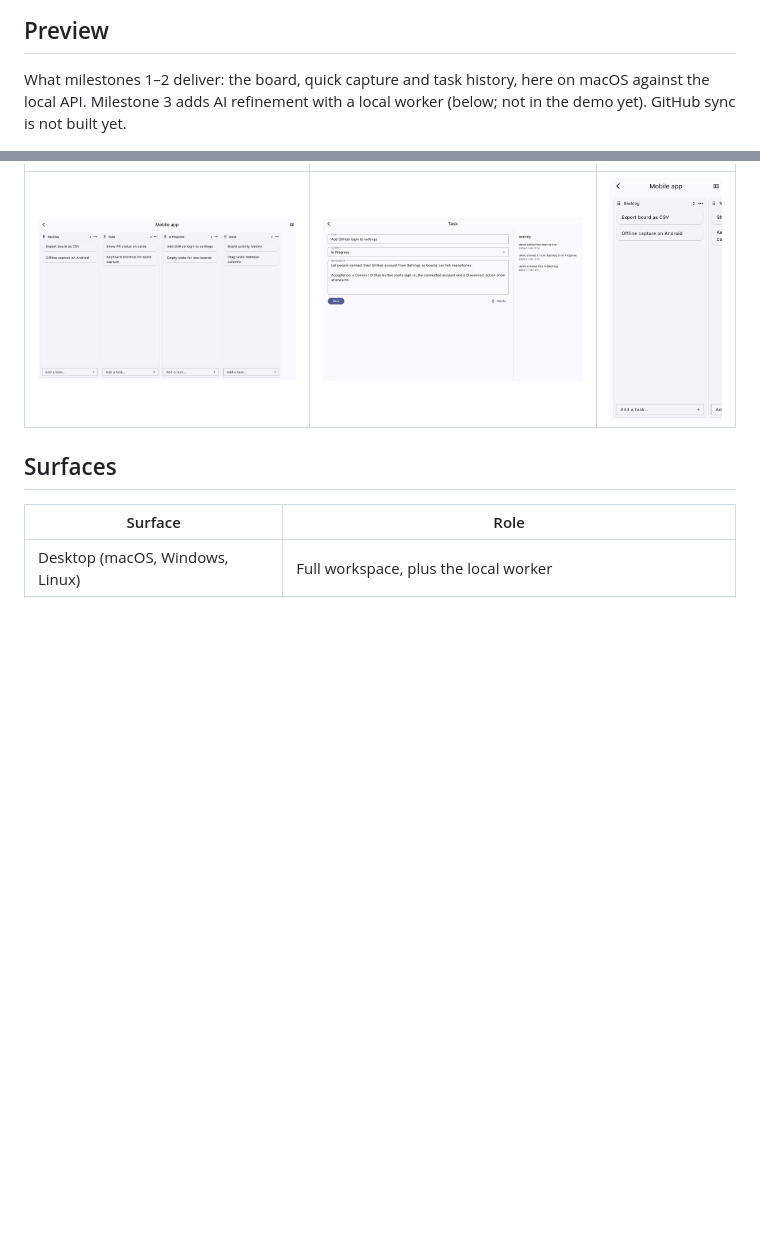
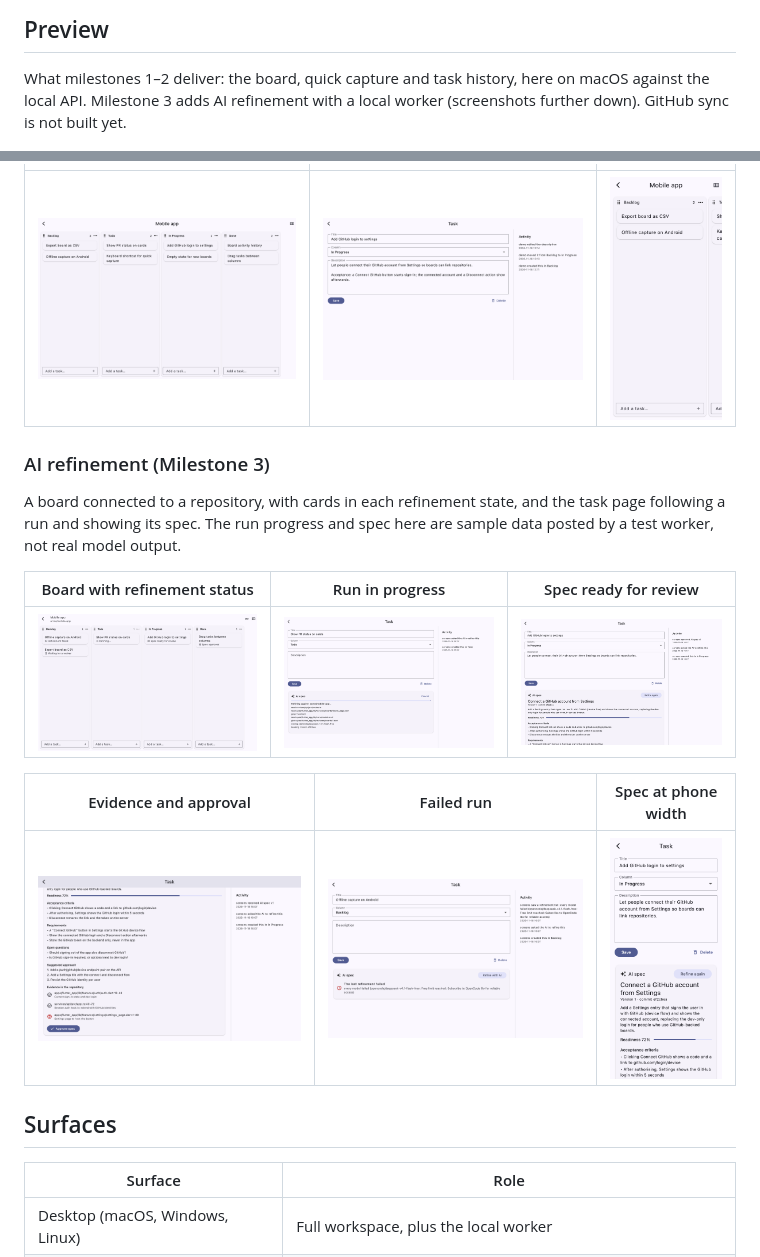
Before and after one commit to chengboonrong/ai-kanban, a Markdown page: README.md, 2 parts joined by grey strips. Rendered like a GitHub page; pictures changed too: docs/media/refine-board.png (added), docs/media/refine-evidence.png (added), docs/media/refine-failed.png (added); blank space fills up the shorter version.

Commit message:
README: screenshots of AI refinement
Board with each refinement state, a run in progress, a spec ready for review
with evidence and approval, a failed run, and the spec at phone width. The run
and spec shown are sample data from a test worker.

Co-Authored-By: Claude Opus 5.5 <noreply@anthropic.com>

```diff
--- a/README.md
+++ b/README.md
@@ -25,7 +25,7 @@ The core design choice is keeping two things apart:
 ## Preview
 
 What milestones 1–2 deliver: the board, quick capture and task history, here on macOS against the local API.
-Milestone 3 adds AI refinement with a local worker (below; not in the demo yet). GitHub sync is not built yet.
+Milestone 3 adds AI refinement with a local worker (screenshots further down). GitHub sync is not built yet.
 
 ![Demo: sign in, create a workspace and board, capture three tasks, drag one to In Progress, open its history](docs/media/demo.gif)
 
@@ -34,6 +34,19 @@ Milestone 3 adds AI refinement with a local worker (below; not in the demo yet).
 | Board | Task with its history | Phone width |
 | --- | --- | --- |
 | <img src="docs/media/board.png" alt="Board with Backlog, Todo, In Progress and Done columns" width="380"> | <img src="docs/media/task-detail.png" alt="Task page with title, column, description and an activity list" width="380"> | <img src="docs/media/board-phone.png" alt="The same board at phone width, one column at a time" width="150"> |
+
+### AI refinement (Milestone 3)
+
+A board connected to a repository, with cards in each refinement state, and the task page following a run and
+showing its spec. The run progress and spec here are sample data posted by a test worker, not real model output.
+
+| Board with refinement status | Run in progress | Spec ready for review |
+| --- | --- | --- |
+| <img src="docs/media/refine-board.png" alt="Board linked to acme/mobile-app; cards show Waiting for a worker, Refining, Spec ready for review, Spec approved and Refinement failed" width="380"> | <img src="docs/media/refine-running.png" alt="Task page with a progress bar, a Cancel button and the agent's latest reads and searches" width="380"> | <img src="docs/media/refine-spec.png" alt="Spec with title, version and commit, summary, readiness 72% and acceptance criteria" width="380"> |
+
+| Evidence and approval | Failed run | Spec at phone width |
+| --- | --- | --- |
+| <img src="docs/media/refine-evidence.png" alt="Requirements, open questions, suggested approach, evidence lines with verified and unverified marks, and an Approve spec button" width="380"> | <img src="docs/media/refine-failed.png" alt="The last refinement failed, with the error and a Refine with AI button" width="380"> | <img src="docs/media/refine-spec-phone.png" alt="The spec view at phone width" width="150"> |
 
 ## Surfaces
 
```
